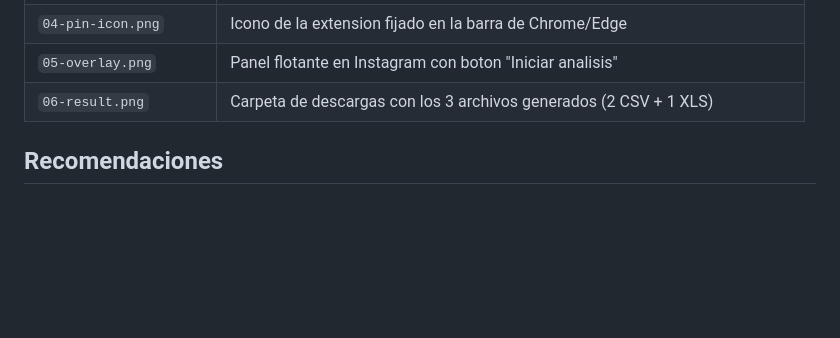
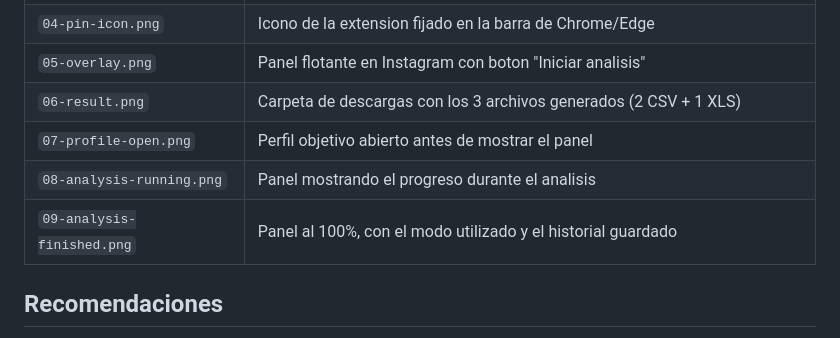
Before and after one commit to viceKDK/Follow-Tracker, a Markdown page: docs/README.md, the part around the change. Drawn GitHub-style; blank space fills up the shorter version.

```diff
--- a/docs/README.md
+++ b/docs/README.md
@@ -14,6 +14,9 @@ Subi las capturas con estos nombres exactos para que el README las muestre autom
 | `04-pin-icon.png` | Icono de la extension fijado en la barra de Chrome/Edge |
 | `05-overlay.png` | Panel flotante en Instagram con boton "Iniciar analisis" |
 | `06-result.png` | Carpeta de descargas con los 3 archivos generados (2 CSV + 1 XLS) |
+| `07-profile-open.png` | Perfil objetivo abierto antes de mostrar el panel |
+| `08-analysis-running.png` | Panel mostrando el progreso durante el analisis |
+| `09-analysis-finished.png` | Panel al 100%, con el modo utilizado y el historial guardado |
 
 ## Recomendaciones
 
```
Also changed, not shown: README.md (+19 -1 lines), docs/05-overlay.png (added), docs/07-profile-open.png (added), docs/08-analysis-running.png (added), docs/09-analysis-finished.png (added).
